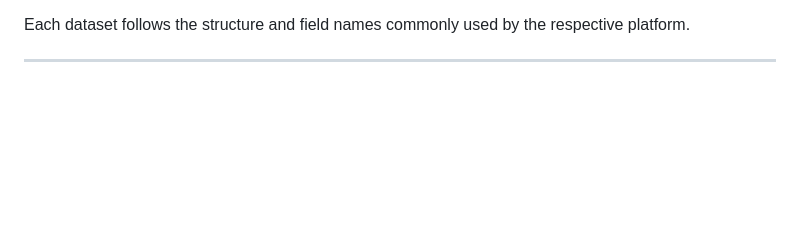
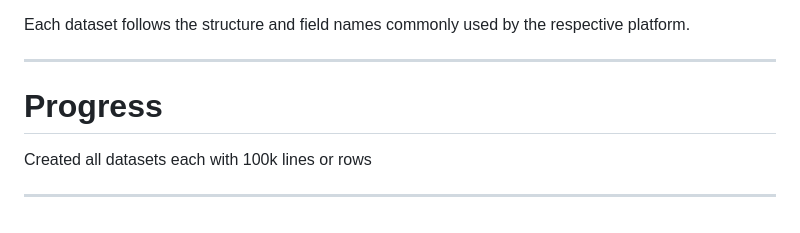
Before and after one commit to urvashiritu/MAJOR-PAIN-ATE-, a Markdown page: SYNTHETIC_DATASET.md, the part around the change. GitHub-like rendering; blank space fills up the shorter version.

Commit message:
Add progress section to SYNTHETIC_DATASET.md
Added a progress section indicating the creation of datasets.

```diff
--- a/SYNTHETIC_DATASET.md
+++ b/SYNTHETIC_DATASET.md
@@ -158,3 +158,9 @@ This repository contains synthetic datasets modeled after common enterprise auth
 Each dataset follows the structure and field names commonly used by the respective platform.
 
 ---
+
+# Progress
+
+Created all datasets each with 100k lines or rows
+
+---
```
